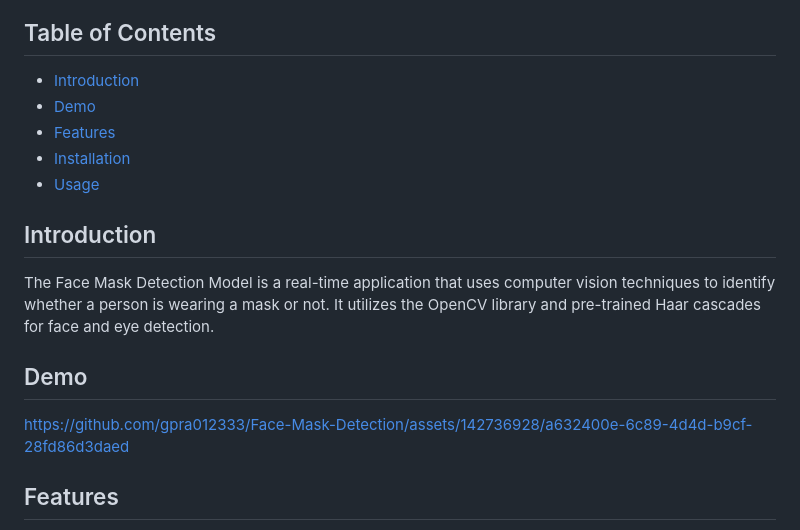
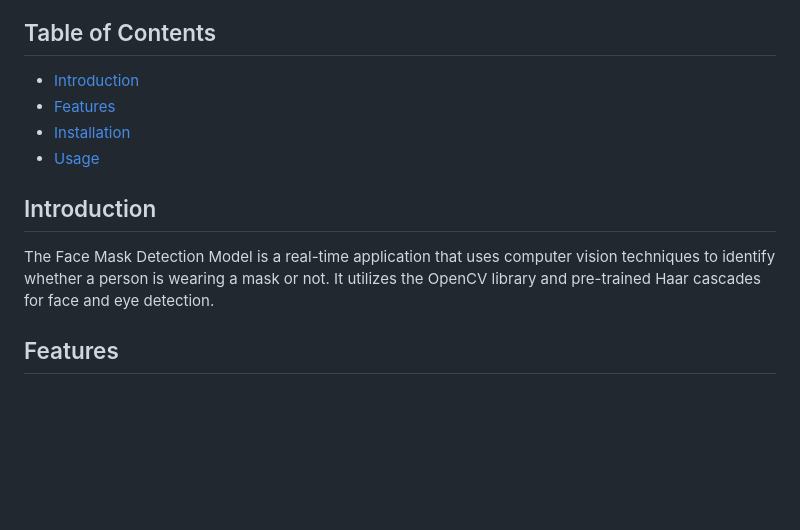
Before and after one commit to kundraAK/face-Mask, a Markdown page: README.md, the part around the change. Drawn GitHub-style; blank space fills up the shorter version.

```diff
--- a/README.md
+++ b/README.md
@@ -5,7 +5,6 @@ This project leverages an Image Processing model to create a classifier system f
 ## Table of Contents
 
 - [Introduction](#introduction)
-- [Demo](#demo)
 - [Features](#features)
 - [Installation](#installation)
 - [Usage](#usage)
@@ -13,8 +12,6 @@ This project leverages an Image Processing model to create a classifier system f
 ## Introduction
 
 The Face Mask Detection Model is a real-time application that uses computer vision techniques to identify whether a person is wearing a mask or not. It utilizes the OpenCV library and pre-trained Haar cascades for face and eye detection.
-## Demo
-https://github.com/gpra012333/Face-Mask-Detection/assets/142736928/a632400e-6c89-4d4d-b9cf-28fd86d3daed
 ## Features
 
 - Real-time face detection using a webcam.
```
